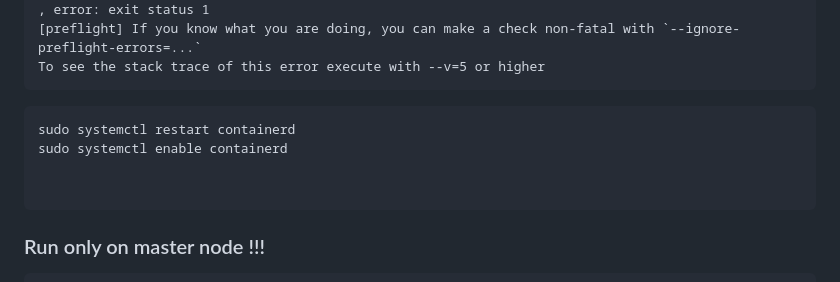
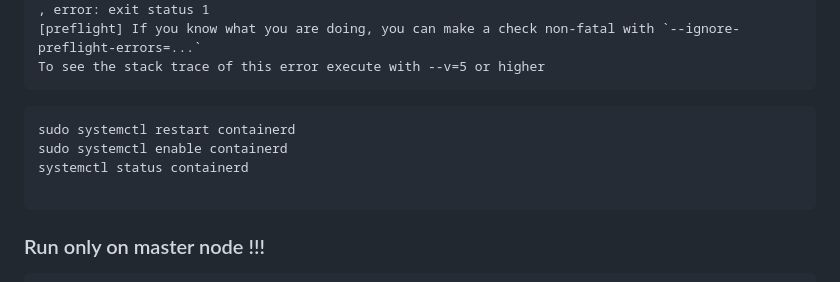
Before and after one commit to DeepakBomjan/devops, a Markdown page: k8s/Install.md, the part around the change. Drawn GitHub-style.

````diff
--- a/k8s/Install.md
+++ b/k8s/Install.md
@@ -85,7 +85,7 @@ To see the stack trace of this error execute with --v=5 or higher
 ```bash
 sudo systemctl restart containerd
 sudo systemctl enable containerd
-
+systemctl status containerd
 
 ```
 ### Run only on master node !!!
````
